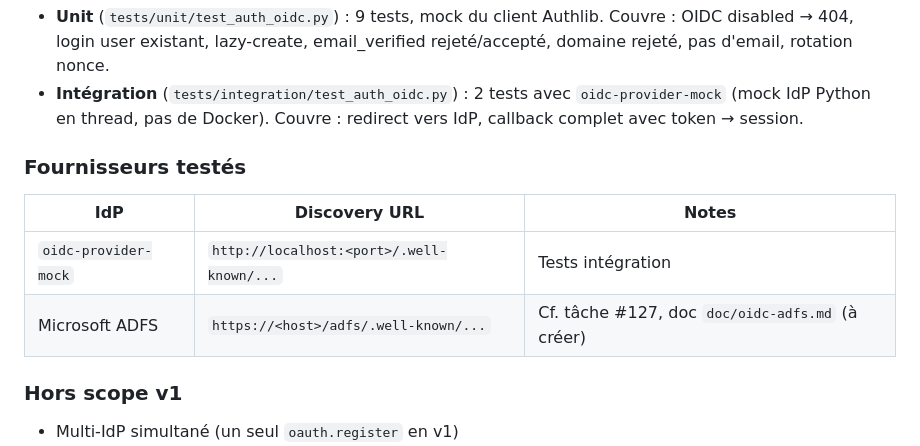
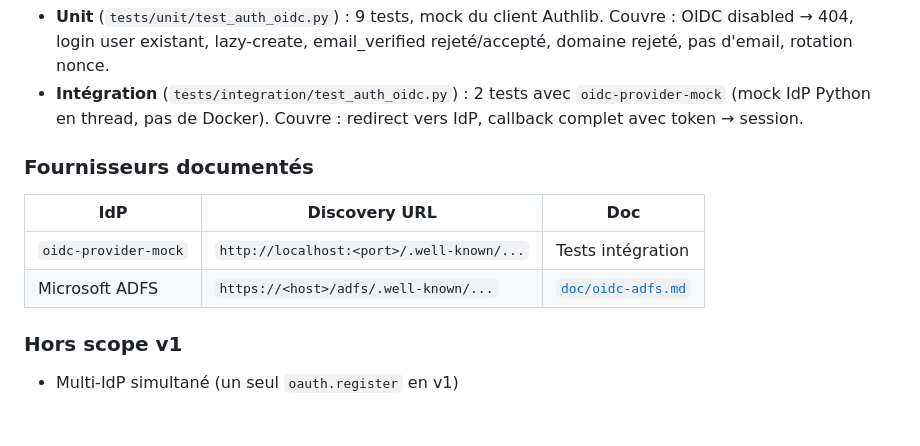
Before and after one commit to lduchosal/kenboard, a Markdown page: doc/auth-user.md, the part around the change. Drawn GitHub-style; blank space fills up the shorter version.

```diff
--- a/doc/auth-user.md
+++ b/doc/auth-user.md
@@ -376,12 +376,12 @@ Appliquer : `kenboard migrate` (production) ou `kenboard migrate-test`
   `oidc-provider-mock` (mock IdP Python en thread, pas de Docker).
   Couvre : redirect vers IdP, callback complet avec token → session.
 
-### Fournisseurs testés
+### Fournisseurs documentés
 
-| IdP | Discovery URL | Notes |
+| IdP | Discovery URL | Doc |
 |---|---|---|
 | `oidc-provider-mock` | `http://localhost:<port>/.well-known/...` | Tests intégration |
-| Microsoft ADFS | `https://<host>/adfs/.well-known/...` | Cf. tâche #127, doc `doc/oidc-adfs.md` (à créer) |
+| Microsoft ADFS | `https://<host>/adfs/.well-known/...` | [`doc/oidc-adfs.md`](oidc-adfs.md) |
 
 ### Hors scope v1
 
```
Also changed, not shown: INSTALL.md (+3 -0 lines), doc/oidc-adfs.md (added, +216 -0 lines).
